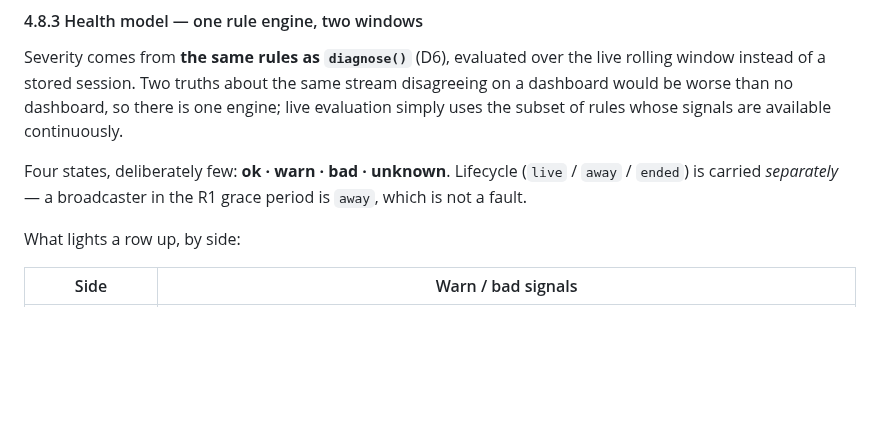
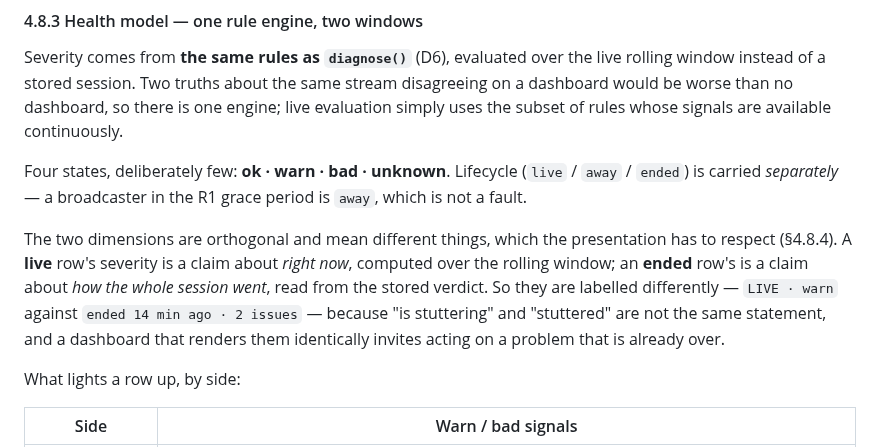
Before and after one commit to Tuhis/gawk, a Markdown page: docs/33-telemetry-and-diagnostics.md, the part around one of its changes. Drawn GitHub-style; blank space fills up the shorter version.

```diff
--- a/docs/33-telemetry-and-diagnostics.md
+++ b/docs/33-telemetry-and-diagnostics.md
@@ -667,6 +676,15 @@ Four states, deliberately few: **ok · warn · bad · unknown**. Lifecycle
 (`live` / `away` / `ended`) is carried *separately* — a broadcaster in the
 R1 grace period is `away`, which is not a fault.
 
+The two dimensions are orthogonal and mean different things, which the
+presentation has to respect (§4.8.4). A **live** row's severity is a claim
+about *right now*, computed over the rolling window; an **ended** row's is a
+claim about *how the whole session went*, read from the stored verdict. So
+they are labelled differently — `LIVE · warn` against `ended 14 min ago ·
+2 issues` — because "is stuttering" and "stuttered" are not the same
+statement, and a dashboard that renders them identically invites acting on a
+problem that is already over.
+
 What lights a row up, by side:
 
 | Side | Warn / bad signals |
```
Also changed, not shown: other parts of docs/33-telemetry-and-diagnostics.md (+42 -15 lines), CLAUDE.md (+4 -1 lines), ROADMAP.md (+7 -2 lines).
